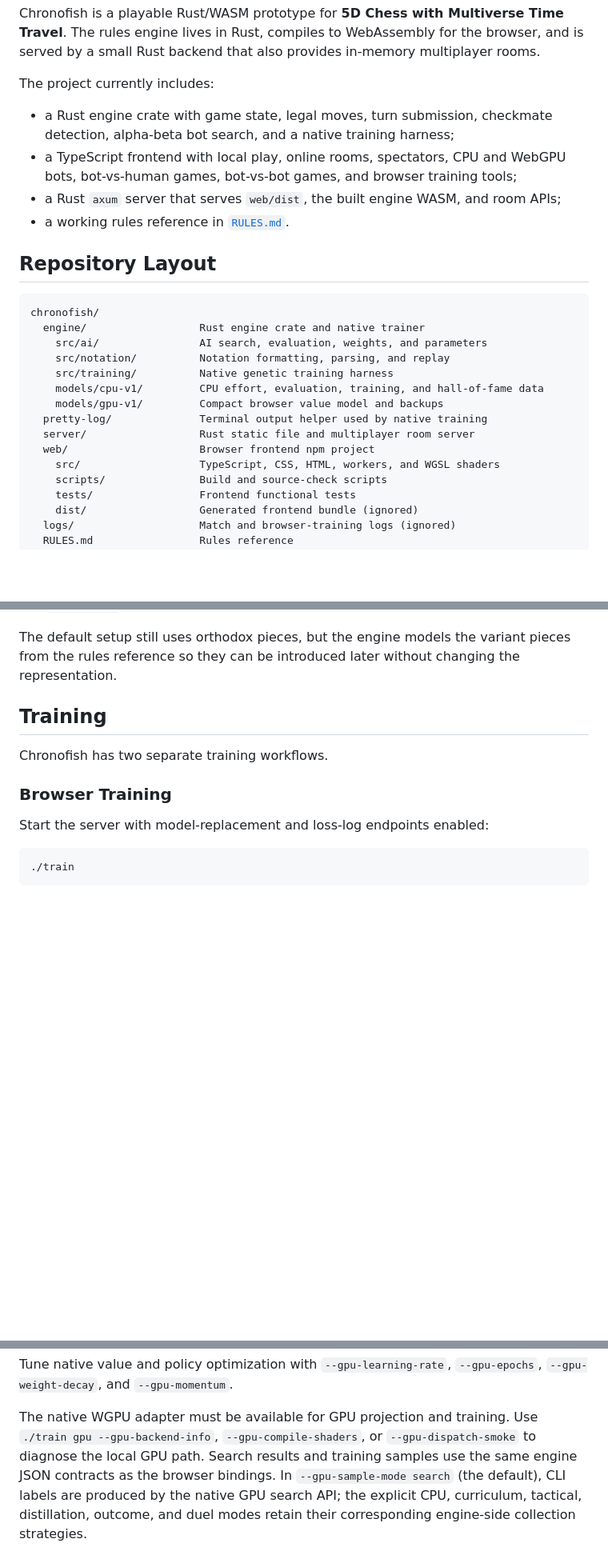
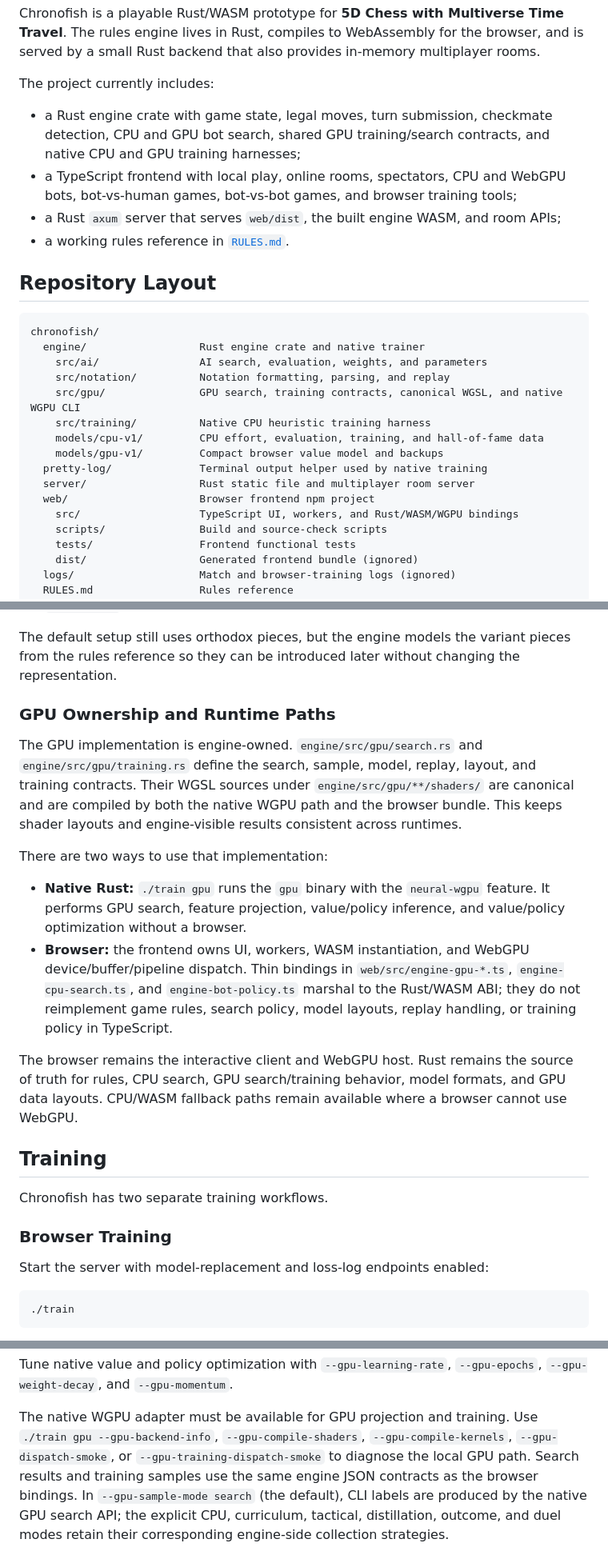
Before and after one commit to AdamLassiter/chronofish, a Markdown page: README.md, 3 parts joined by grey strips. Shown at 80% size. Drawn GitHub-style; blank space fills up the shorter version.

Commit message:
Update README for codepath ownership

```diff
--- a/README.md
+++ b/README.md
@@ -10,7 +10,8 @@ multiplayer rooms.
 The project currently includes:
 
 - a Rust engine crate with game state, legal moves, turn submission, checkmate
-  detection, alpha-beta bot search, and a native training harness;
+  detection, CPU and GPU bot search, shared GPU training/search contracts, and
+  native CPU and GPU training harnesses;
 - a TypeScript frontend with local play, online rooms, spectators, CPU and
   WebGPU bots, bot-vs-human games, bot-vs-bot games, and browser training tools;
 - a Rust `axum` server that serves `web/dist`, the built engine WASM, and room
@@ -24,13 +25,14 @@ chronofish/
   engine/                  Rust engine crate and native trainer
     src/ai/                AI search, evaluation, weights, and parameters
     src/notation/          Notation formatting, parsing, and replay
-    src/training/          Native genetic training harness
+    src/gpu/               GPU search, training contracts, canonical WGSL, and native WGPU CLI
+    src/training/          Native CPU heuristic training harness
     models/cpu-v1/         CPU effort, evaluation, training, and hall-of-fame data
     models/gpu-v1/         Compact browser value model and backups
   pretty-log/              Terminal output helper used by native training
   server/                  Rust static file and multiplayer room server
   web/                     Browser frontend npm project
-    src/                   TypeScript, CSS, HTML, workers, and WGSL shaders
+    src/                   TypeScript UI, workers, and Rust/WASM/WGPU bindings
     scripts/               Build and source-check scripts
     tests/                 Frontend functional tests
     dist/                  Generated frontend bundle (ignored)
@@ -192,6 +194,31 @@ The default setup still uses orthodox pieces, but the engine models the variant
 pieces from the rules reference so they can be introduced later without changing
 the representation.
 
+### GPU Ownership and Runtime Paths
+
+The GPU implementation is engine-owned. `engine/src/gpu/search.rs` and
+`engine/src/gpu/training.rs` define the search, sample, model, replay, layout,
+and training contracts. Their WGSL sources under `engine/src/gpu/**/shaders/`
+are canonical and are compiled by both the native WGPU path and the browser
+bundle. This keeps shader layouts and engine-visible results consistent across
+runtimes.
+
+There are two ways to use that implementation:
+
+- **Native Rust:** `./train gpu` runs the `gpu` binary with the `neural-wgpu`
+  feature. It performs GPU search, feature projection, value/policy inference,
+  and value/policy optimization without a browser.
+- **Browser:** the frontend owns UI, workers, WASM instantiation, and WebGPU
+  device/buffer/pipeline dispatch. Thin bindings in `web/src/engine-gpu-*.ts`,
+  `engine-cpu-search.ts`, and `engine-bot-policy.ts` marshal to the Rust/WASM
+  ABI; they do not reimplement game rules, search policy, model layouts, replay
+  handling, or training policy in TypeScript.
+
+The browser remains the interactive client and WebGPU host. Rust remains the
+source of truth for rules, CPU search, GPU search/training behavior, model
+formats, and GPU data layouts. CPU/WASM fallback paths remain available where a
+browser cannot use WebGPU.
+
 ## Training
 
 Chronofish has two separate training workflows.
@@ -242,9 +269,10 @@ Tune native value and policy optimization with `--gpu-learning-rate`,
 `--gpu-epochs`, `--gpu-weight-decay`, and `--gpu-momentum`.
 
 The native WGPU adapter must be available for GPU projection and training. Use
-`./train gpu --gpu-backend-info`, `--gpu-compile-shaders`, or
-`--gpu-dispatch-smoke` to diagnose the local GPU path. Search results and
-training samples use the same engine JSON contracts as the browser bindings.
+`./train gpu --gpu-backend-info`, `--gpu-compile-shaders`,
+`--gpu-compile-kernels`, `--gpu-dispatch-smoke`, or
+`--gpu-training-dispatch-smoke` to diagnose the local GPU path. Search results
+and training samples use the same engine JSON contracts as the browser bindings.
 In `--gpu-sample-mode search` (the default), CLI labels are produced by the
 native GPU search API; the explicit CPU, curriculum, tactical, distillation,
 outcome, and duel modes retain their corresponding engine-side collection
```
